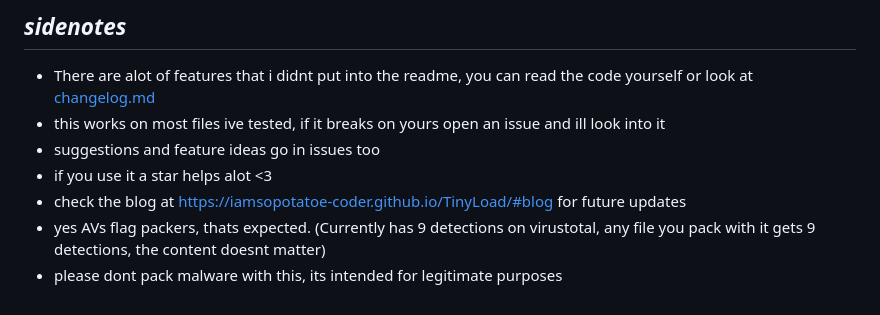
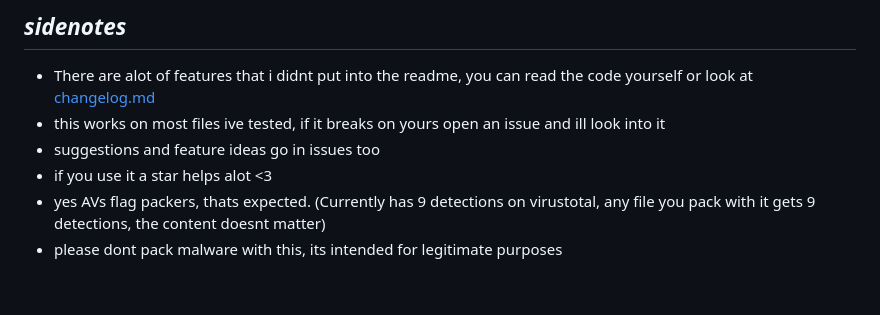
Before and after one commit to iamsopotatoe-coder/TinyLoad, a Markdown page: README.md, the part around the change. Drawn GitHub-style.

Commit message:
Remove blog link from README because i dont have a blog anymore

```diff
--- a/README.md
+++ b/README.md
@@ -84,6 +84,5 @@ MIT
 - this works on most files ive tested, if it breaks on yours open an issue and ill look into it
 - suggestions and feature ideas go in issues too
 - if you use it a star helps alot <3
-- check the blog at https://iamsopotatoe-coder.github.io/TinyLoad/#blog for future updates
 - yes AVs flag packers, thats expected. (Currently has 9 detections on virustotal, any file you pack with it gets 9 detections, the content doesnt matter)
 - please dont pack malware with this, its intended for legitimate purposes
```
